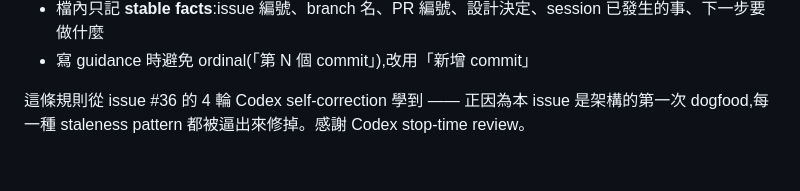
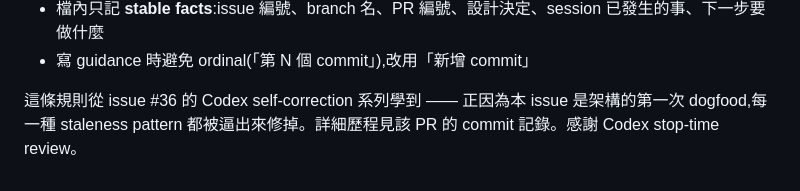
Before and after one commit to cyclone-tw/cyclone-workflow, a Markdown page: issues/README.md, the part around the change. Rendered like a GitHub page.

```diff
--- a/issues/README.md
+++ b/issues/README.md
@@ -126,4 +126,4 @@ issues/
 - 檔內只記 **stable facts**:issue 編號、branch 名、PR 編號、設計決定、session 已發生的事、下一步要做什麼
 - 寫 guidance 時避免 ordinal(「第 N 個 commit」),改用「新增 commit」
 
-這條規則從 issue #36 的 4 輪 Codex self-correction 學到 —— 正因為本 issue 是架構的第一次 dogfood,每一種 staleness pattern 都被逼出來修掉。感謝 Codex stop-time review。
+這條規則從 issue #36 的 Codex self-correction 系列學到 —— 正因為本 issue 是架構的第一次 dogfood,每一種 staleness pattern 都被逼出來修掉。詳細歷程見該 PR 的 commit 記錄。感謝 Codex stop-time review。
```
Also changed, not shown: issues/36-file-based-memory/progress.md (+1 -1 lines).
